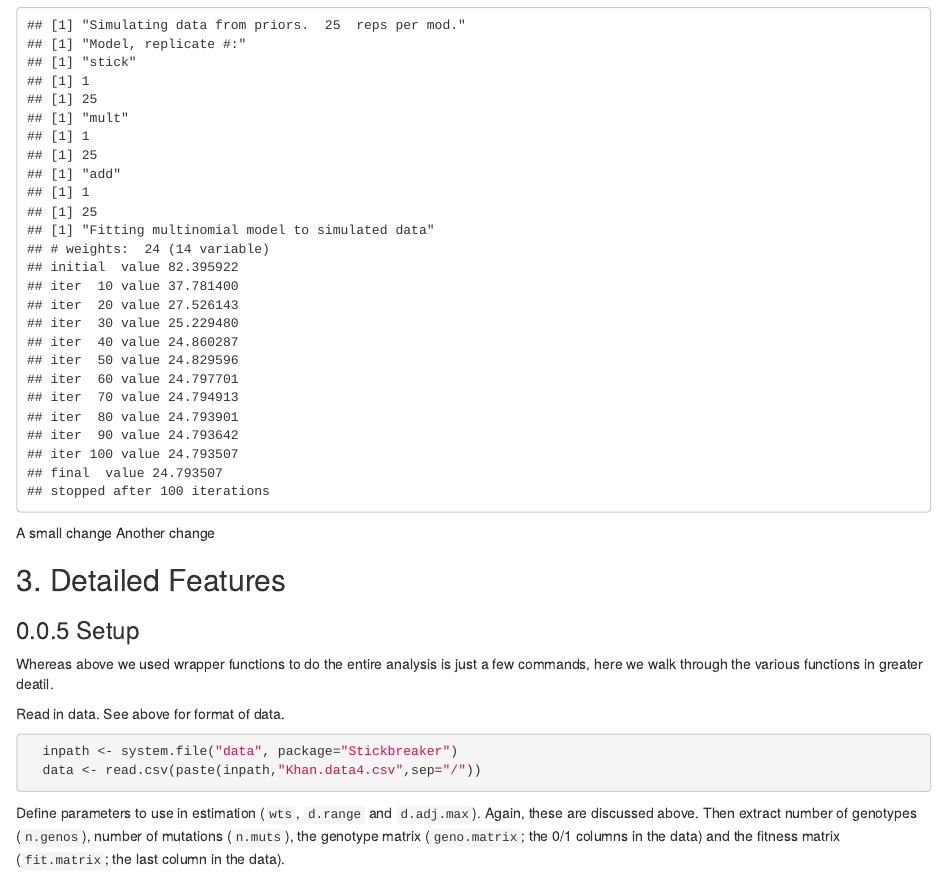
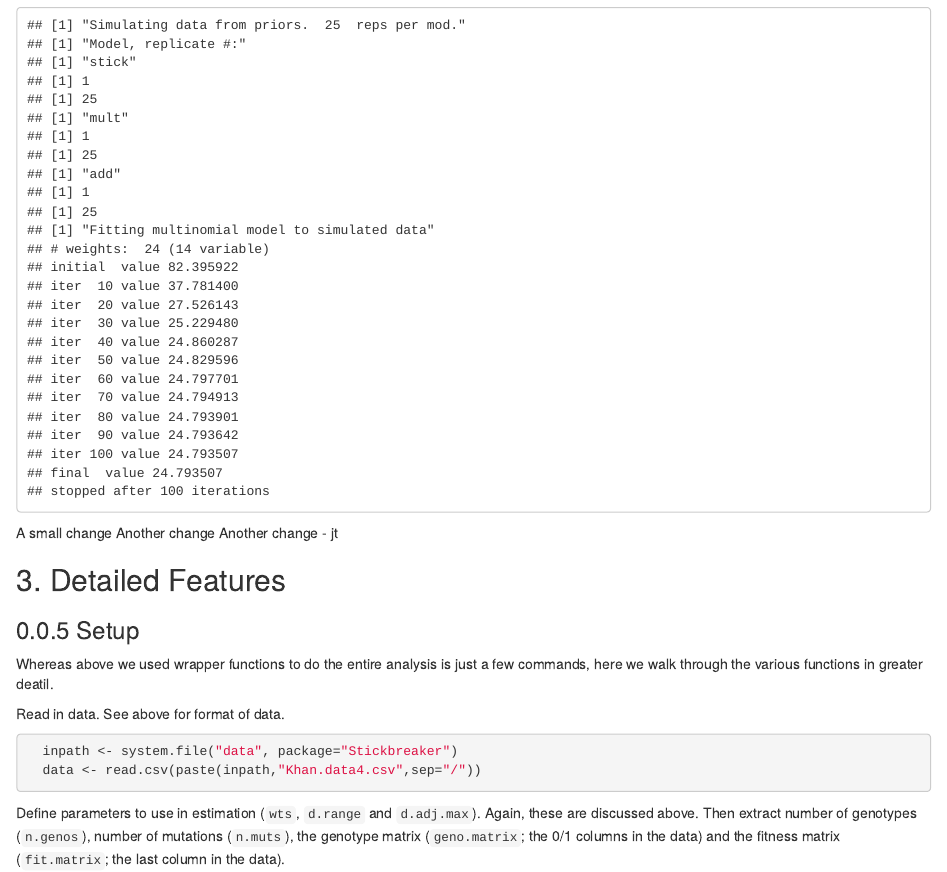
Before and after one commit to jtvanleuven/Stickbreaker, an R Markdown document (vignettes/Stick-vignette-v2.Rmd): the page in a window 1100 px wide, from 2000 px down. Rendered offline with R 4.5, knitr and Pandoc, with nearby package versions; code that draws random numbers runs with fixed seeds of ours; common packages that the code uses without loading them are loaded.

Commit message:
added another change

```diff
--- a/vignettes/Stick-vignette-v2.Rmd
+++ b/vignettes/Stick-vignette-v2.Rmd
@@ -86,6 +86,7 @@ Add mention of `min.R2`.
 
 A small change
 Another change
+Another change - jt
 
 ## 3. Detailed Features {-}
 
```
